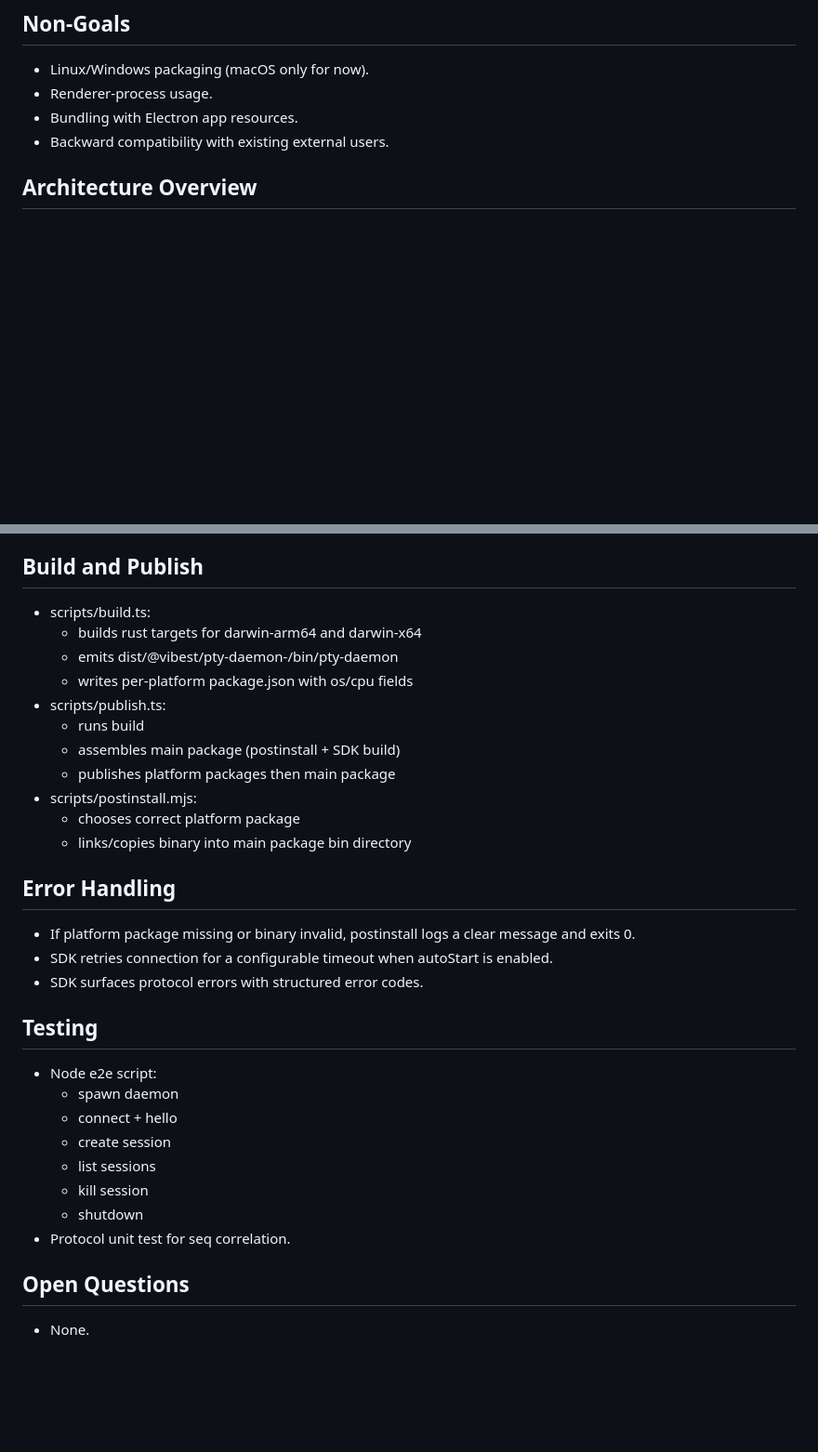
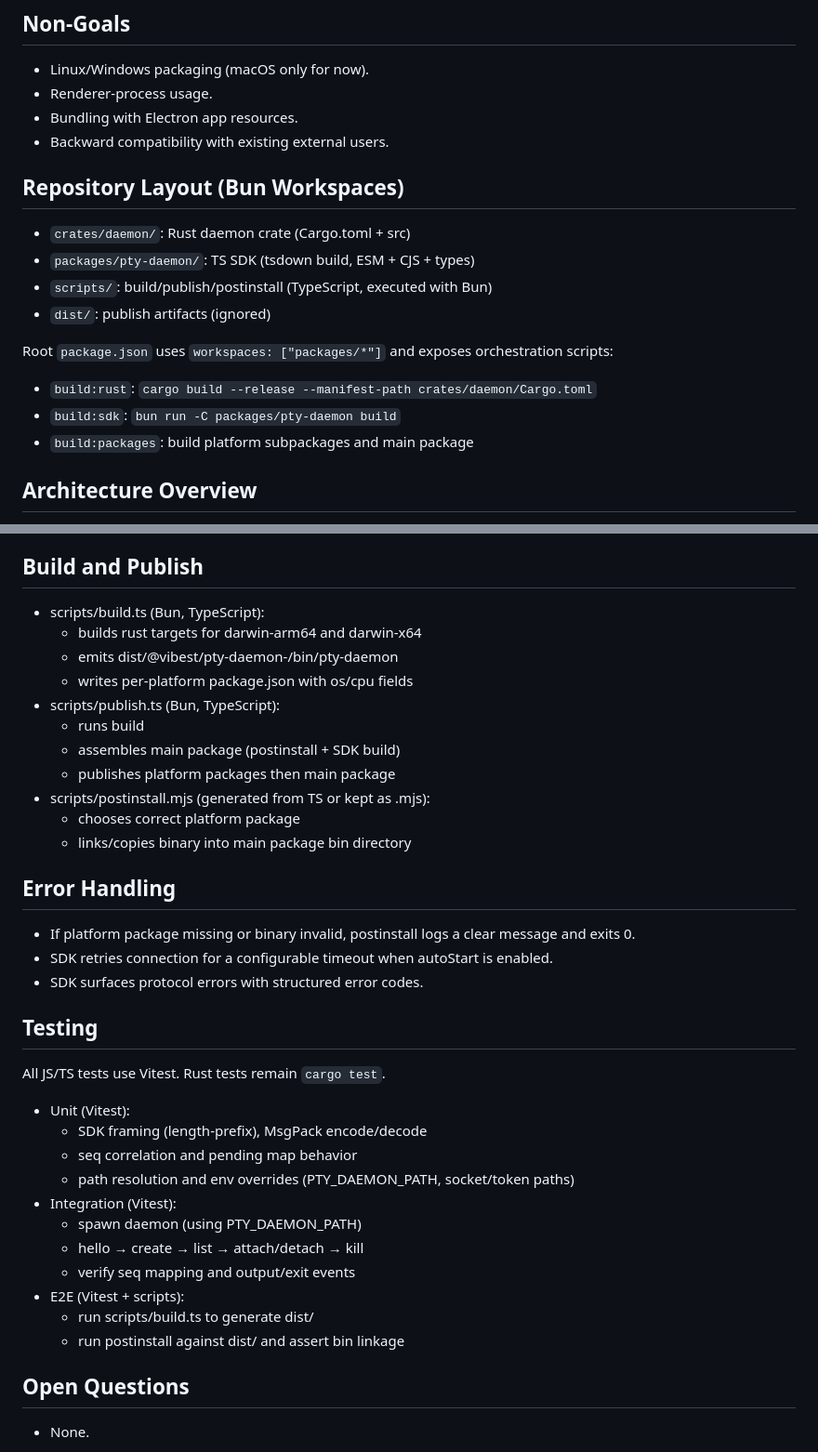
Before and after one commit to vibest-dev/pty, a Markdown page: docs/plans/2026-02-06-pty-daemon-npm-sdk-design.md, 2 parts joined by grey strips. Shown at 93% size. Drawn GitHub-style; blank space fills up the shorter version.

Commit message:
docs: expand repo layout and testing plan

```diff
--- a/docs/plans/2026-02-06-pty-daemon-npm-sdk-design.md
+++ b/docs/plans/2026-02-06-pty-daemon-npm-sdk-design.md
@@ -18,6 +18,19 @@ Status: Draft (validated)
 - Renderer-process usage.
 - Bundling with Electron app resources.
 - Backward compatibility with existing external users.
+
+## Repository Layout (Bun Workspaces)
+
+- `crates/daemon/`: Rust daemon crate (Cargo.toml + src)
+- `packages/pty-daemon/`: TS SDK (tsdown build, ESM + CJS + types)
+- `scripts/`: build/publish/postinstall (TypeScript, executed with Bun)
+- `dist/`: publish artifacts (ignored)
+
+Root `package.json` uses `workspaces: ["packages/*"]` and exposes orchestration scripts:
+
+- `build:rust`: `cargo build --release --manifest-path crates/daemon/Cargo.toml`
+- `build:sdk`: `bun run -C packages/pty-daemon build`
+- `build:packages`: build platform subpackages and main package
 
 ## Architecture Overview
 
@@ -70,15 +83,15 @@ Path overrides:
 
 ## Build and Publish
 
-- scripts/build.ts:
+- scripts/build.ts (Bun, TypeScript):
   - builds rust targets for darwin-arm64 and darwin-x64
   - emits dist/@vibest/pty-daemon-<platform>/bin/pty-daemon
   - writes per-platform package.json with os/cpu fields
-- scripts/publish.ts:
+- scripts/publish.ts (Bun, TypeScript):
   - runs build
   - assembles main package (postinstall + SDK build)
   - publishes platform packages then main package
-- scripts/postinstall.mjs:
+- scripts/postinstall.mjs (generated from TS or kept as .mjs):
   - chooses correct platform package
   - links/copies binary into main package bin directory
 
@@ -90,14 +103,19 @@ Path overrides:
 
 ## Testing
 
-- Node e2e script:
-  - spawn daemon
-  - connect + hello
-  - create session
-  - list sessions
-  - kill session
-  - shutdown
-- Protocol unit test for seq correlation.
+All JS/TS tests use Vitest. Rust tests remain `cargo test`.
+
+- Unit (Vitest):
+  - SDK framing (length-prefix), MsgPack encode/decode
+  - seq correlation and pending map behavior
+  - path resolution and env overrides (PTY_DAEMON_PATH, socket/token paths)
+- Integration (Vitest):
+  - spawn daemon (using PTY_DAEMON_PATH)
+  - hello → create → list → attach/detach → kill
+  - verify seq mapping and output/exit events
+- E2E (Vitest + scripts):
+  - run scripts/build.ts to generate dist/
+  - run postinstall against dist/ and assert bin linkage
 
 ## Open Questions
 
```
